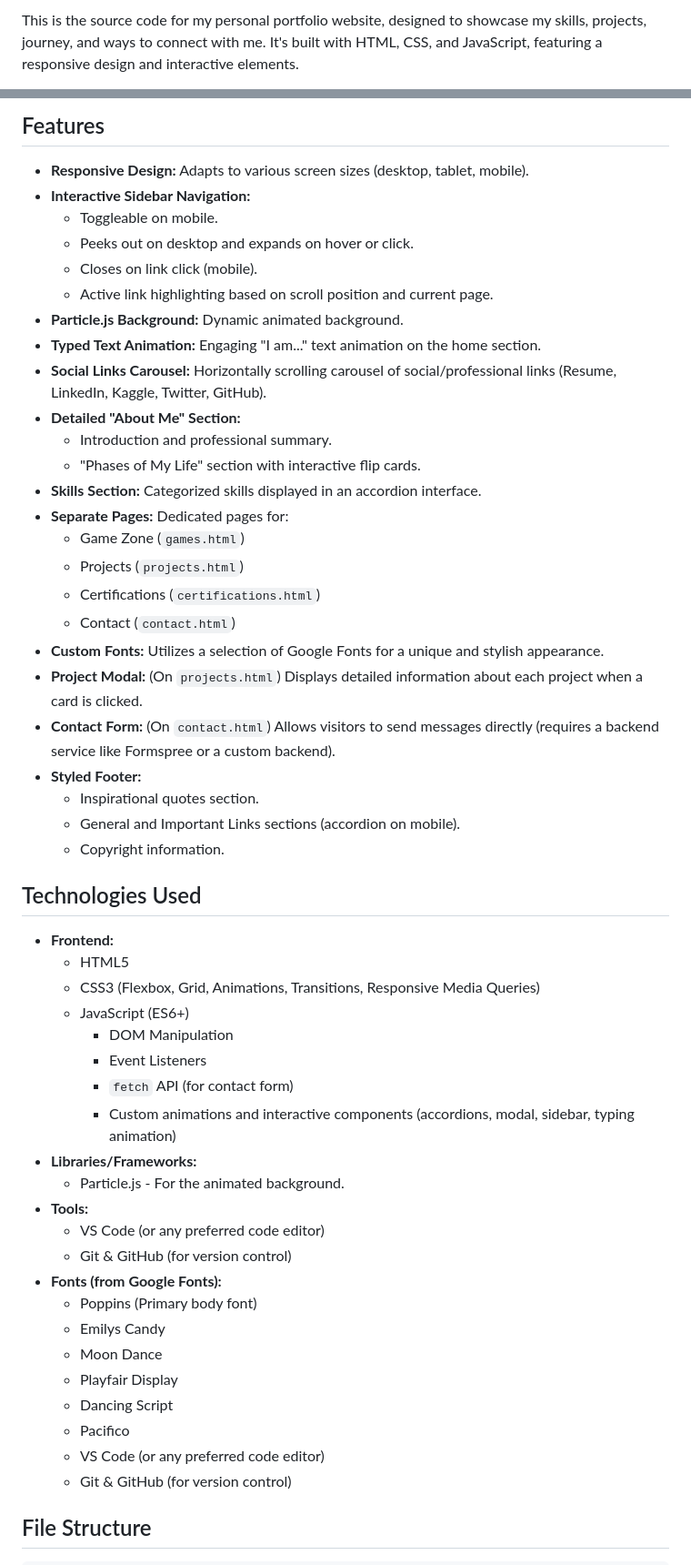
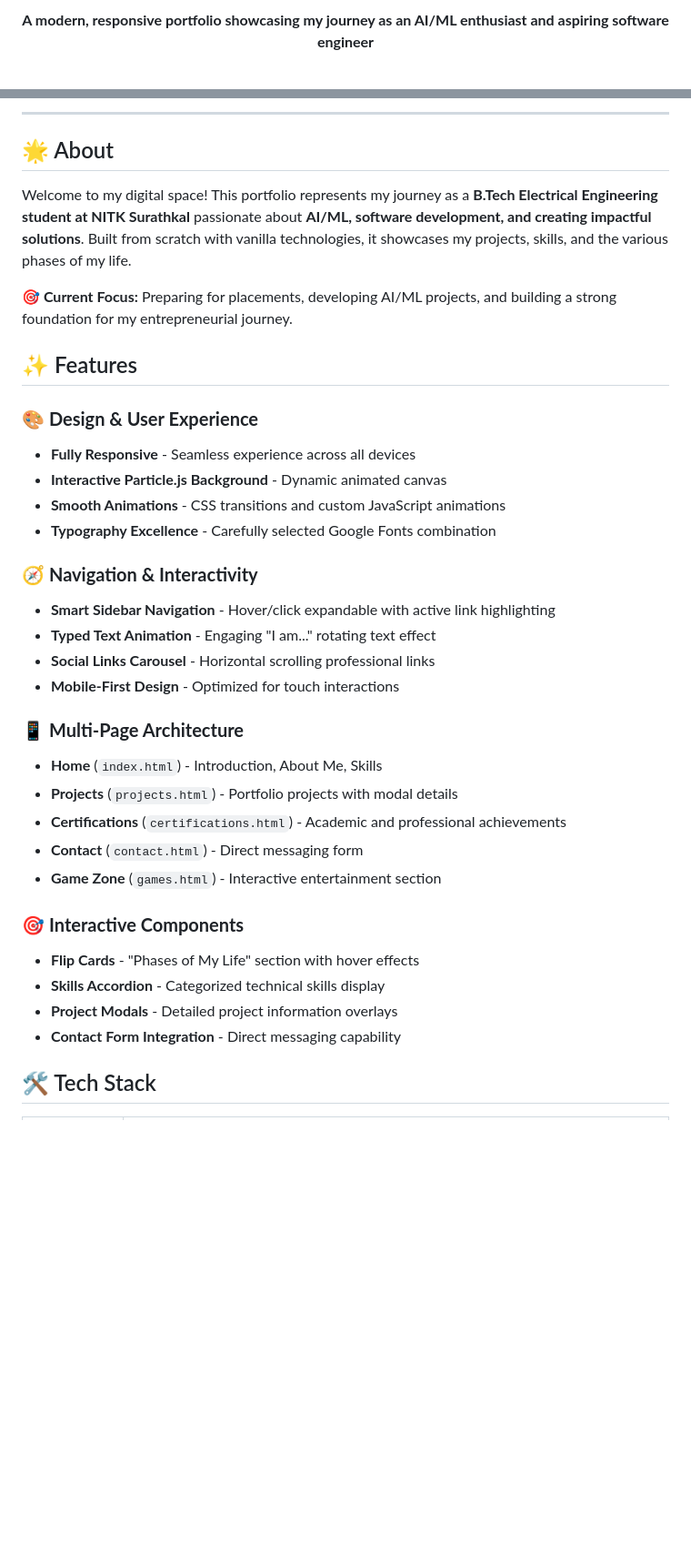
Before and after one commit to StrataMind/Suraj.in, a Markdown page: README.md, 2 parts joined by grey strips. Shown at 91% size. GitHub-like rendering; blank space fills up the shorter version.

```diff
--- a/README.md
+++ b/README.md
@@ -2,3 +3,5 @@
 
-This is the source code for my personal portfolio website, designed to showcase my skills, projects, journey, and ways to connect with me. It's built with HTML, CSS, and JavaScript, featuring a responsive design and interactive elements.
+  <p>
+    <strong>A modern, responsive portfolio showcasing my journey as an AI/ML enthusiast and aspiring software engineer</strong>
+  </p>
 
@@ -9,55 +20,38 @@ This is the source code for my personal portfolio website, designed to showcase
 
-## Features
+---
 
-*   **Responsive Design:** Adapts to various screen sizes (desktop, tablet, mobile).
-*   **Interactive Sidebar Navigation:**
-    *   Toggleable on mobile.
-    *   Peeks out on desktop and expands on hover or click.
-    *   Closes on link click (mobile).
-    *   Active link highlighting based on scroll position and current page.
-*   **Particle.js Background:** Dynamic animated background.
-*   **Typed Text Animation:** Engaging "I am..." text animation on the home section.
-*   **Social Links Carousel:** Horizontally scrolling carousel of social/professional links (Resume, LinkedIn, Kaggle, Twitter, GitHub).
-*   **Detailed "About Me" Section:**
-    *   Introduction and professional summary.
-    *   "Phases of My Life" section with interactive flip cards.
-*   **Skills Section:** Categorized skills displayed in an accordion interface.
-*   **Separate Pages:** Dedicated pages for:
-    *   Game Zone (`games.html`)
-    *   Projects (`projects.html`)
-    *   Certifications (`certifications.html`)
-    *   Contact (`contact.html`)
-*   **Custom Fonts:** Utilizes a selection of Google Fonts for a unique and stylish appearance.
-*   **Project Modal:** (On `projects.html`) Displays detailed information about each project when a card is clicked.
-*   **Contact Form:** (On `contact.html`) Allows visitors to send messages directly (requires a backend service like Formspree or a custom backend).
-*   **Styled Footer:**
-    *   Inspirational quotes section.
-    *   General and Important Links sections (accordion on mobile).
-    *   Copyright information.
+## 🌟 About
 
-## Technologies Used
+Welcome to my digital space! This portfolio represents my journey as a **B.Tech Electrical Engineering student at NITK Surathkal** passionate about **AI/ML, software development, and creating impactful solutions**. Built from scratch with vanilla technologies, it showcases my projects, skills, and the various phases of my life.
 
-*   **Frontend:**
-    *   HTML5
-    *   CSS3 (Flexbox, Grid, Animations, Transitions, Responsive Media Queries)
-    *   JavaScript (ES6+)
-        *   DOM Manipulation
-        *   Event Listeners
-        *   `fetch` API (for contact form)
-        *   Custom animations and interactive components (accordions, modal, sidebar, typing animation)
-*   **Libraries/Frameworks:**
-    *   Particle.js - For the animated background.
-*   **Tools:**
-    *   VS Code (or any preferred code editor)
-    *   Git & GitHub (for version control)
-*   **Fonts (from Google Fonts):**
-    *   Poppins (Primary body font)
-    *   Emilys Candy
-    *   Moon Dance
-    *   Playfair Display
-    *   Dancing Script
-    *   Pacifico
-    *   VS Code (or any preferred code editor)
-    *   Git & GitHub (for version control)
+**🎯 Current Focus:** Preparing for placements, developing AI/ML projects, and building a strong foundation for my entrepreneurial journey.
 
-## File Structure
+## ✨ Features
+
+### 🎨 **Design & User Experience**
+- **Fully Responsive** - Seamless experience across all devices
+- **Interactive Particle.js Background** - Dynamic animated canvas
+- **Smooth Animations** - CSS transitions and custom JavaScript animations
+- **Typography Excellence** - Carefully selected Google Fonts combination
+
+### 🧭 **Navigation & Interactivity**
+- **Smart Sidebar Navigation** - Hover/click expandable with active link highlighting
+- **Typed Text Animation** - Engaging "I am..." rotating text effect
+- **Social Links Carousel** - Horizontal scrolling professional links
+- **Mobile-First Design** - Optimized for touch interactions
+
+### 📱 **Multi-Page Architecture**
+- **Home** (`index.html`) - Introduction, About Me, Skills
+- **Projects** (`projects.html`) - Portfolio projects with modal details
+- **Certifications** (`certifications.html`) - Academic and professional achievements
+- **Contact** (`contact.html`) - Direct messaging form
+- **Game Zone** (`games.html`) - Interactive entertainment section
+
+### 🎯 **Interactive Components**
+- **Flip Cards** - "Phases of My Life" section with hover effects
+- **Skills Accordion** - Categorized technical skills display
+- **Project Modals** - Detailed project information overlays
+- **Contact Form Integration** - Direct messaging capability
+
+## 🛠️ Tech Stack
+
```
Also changed, not shown: other parts of README.md (+149 -71 lines).
